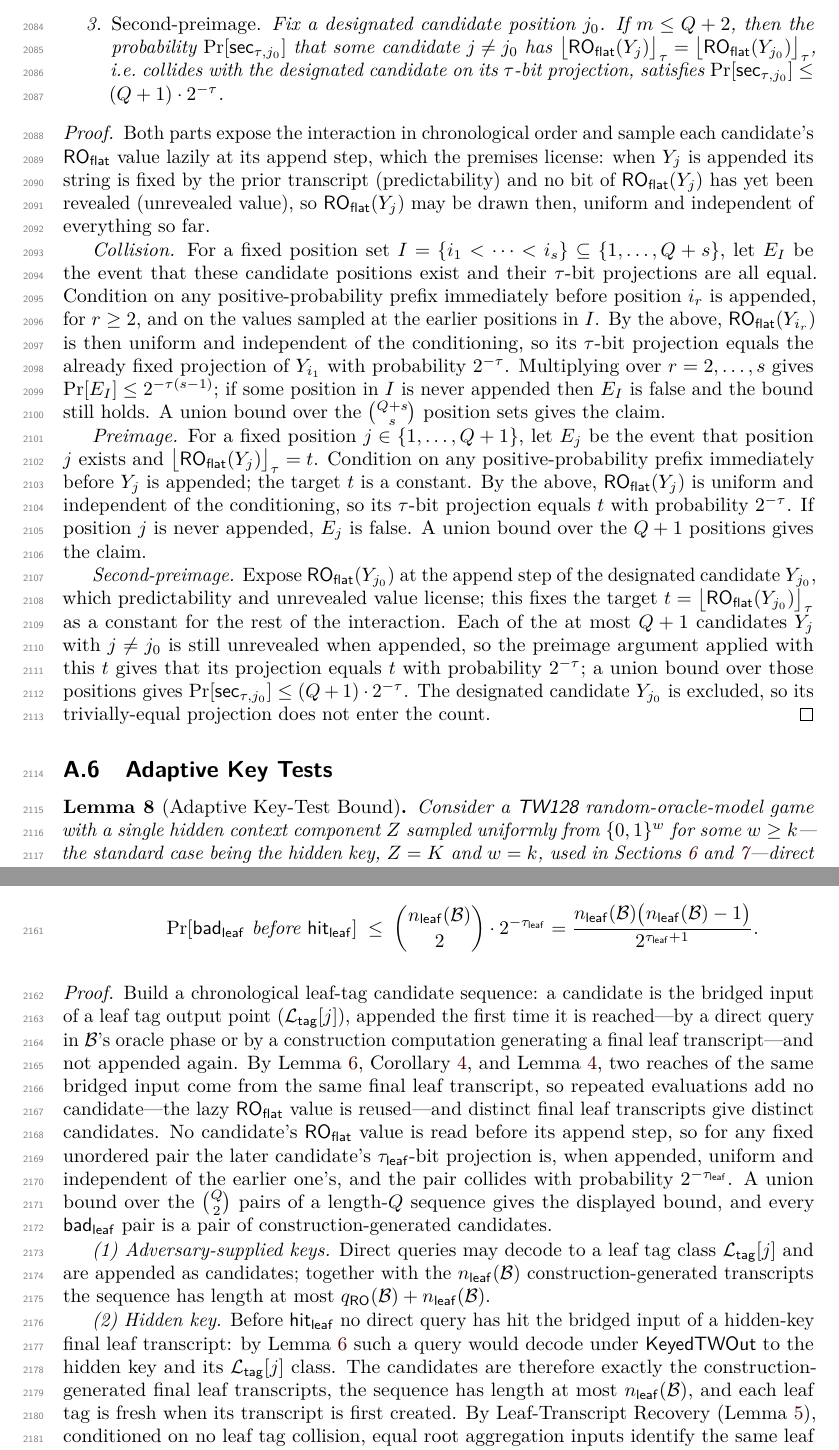
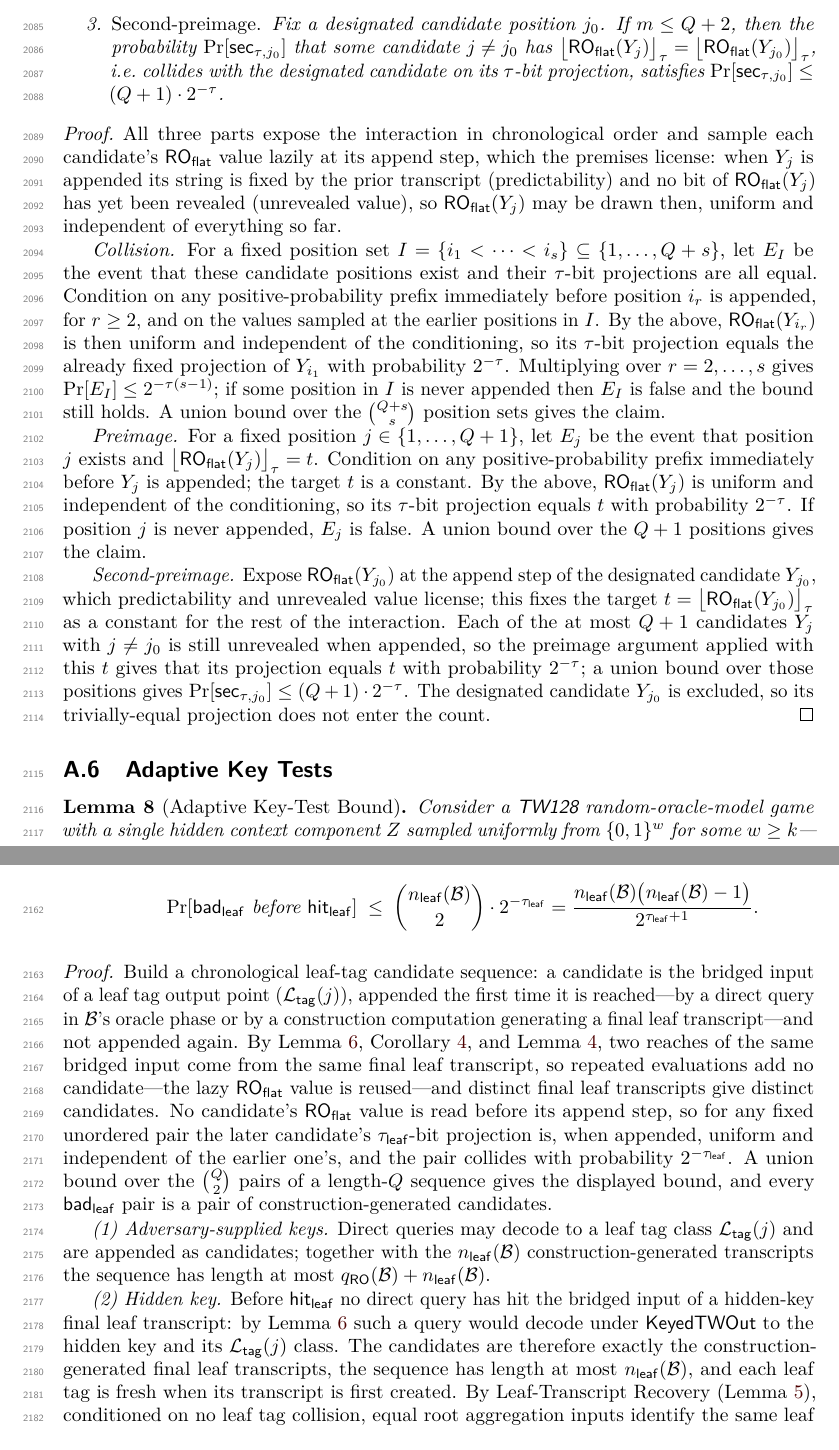
Before and after one commit to codahale/treewrap, a LaTeX document (paper/main.tex, which reads paper/sections/appendix-lemmas.tex): two parts of pages 53 and 55 of 69, joined at a grey line, cut so that both start at the same text. Compiled offline with pdfLaTeX.

Commit message:
Refresh lem:adaptive-candidate framing and unify the leaf-tag index notation
The Second-preimage facet added to the adaptive-candidate lemma left two
bits of stale two-facet prose behind: the lemma title named only
"Collision and Preimage" and the proof preamble said "Both parts."
Retitle the lemma to enumerate all three facets and change the preamble
to "All three parts."

Separately, standardize the leaf-index delimiter on the leaf-side
output-point classes: the tag class was written L_tag[j] with square
brackets while its siblings L_init(j) and L_msg^-(j) used parentheses.
Convert all eight occurrences to L_tag(j) so the three leaf classes
share one convention in the output-point list and table.

```diff
--- a/paper/sections/appendix-lemmas.tex
+++ b/paper/sections/appendix-lemmas.tex
@@ -580,7 +580,7 @@ at $Y_j$ are permitted. Fix a projection length $\tau$ and a cap $Q$.
 \end{lemma}
 
 \begin{proof}
-Both parts expose the interaction in chronological order and sample each
+All three parts expose the interaction in chronological order and sample each
 candidate's $\ROflat$ value lazily at its append step, which the premises
 license: when $Y_j$ is appended its string is fixed by the prior
 transcript (predictability) and no bit of $\ROflat(Y_j)$ has yet been
@@ -725,7 +725,7 @@ most $\binom{Q}{2} \cdot 2^{-\tauleaf}$, giving two instances.
 
 \begin{proof}
 Build a chronological leaf-tag candidate sequence: a candidate is the
-bridged input of a leaf tag output point ($\Ltag[j]$), appended the first
+bridged input of a leaf tag output point ($\Ltag(j)$), appended the first
 time it is reached---by a direct query in $\mathcal{B}$'s oracle phase or
 by a construction computation generating a final leaf transcript---and
 not appended again. By \Cref{lem:bridge-decode}, \Cref{cor:output-sep},
@@ -741,14 +741,14 @@ length-$Q$ sequence gives the displayed bound, and every $\badleaf$ pair
 is a pair of construction-generated candidates.
 
 \emph{(1) Adversary-supplied keys.} Direct queries may decode to a leaf
-tag class $\Ltag[j]$ and are appended as candidates; together with the
+tag class $\Ltag(j)$ and are appended as candidates; together with the
 $\nleaf(\mathcal{B})$ construction-generated transcripts the sequence has
 length at most $\qRO(\mathcal{B}) + \nleaf(\mathcal{B})$.
 
 \emph{(2) Hidden key.} Before $\mathsf{hit}_{\mathsf{leaf}}$ no direct
 query has hit the bridged input of a hidden-key final leaf transcript: by
 \Cref{lem:bridge-decode} such a query would decode under $\KeyedTWOut$ to
-the hidden key and its $\Ltag[j]$ class. The candidates are therefore
+the hidden key and its $\Ltag(j)$ class. The candidates are therefore
 exactly the construction-generated final leaf transcripts, the sequence
 has length at most $\nleaf(\mathcal{B})$, and each leaf tag is fresh when
 its transcript is first created. By Leaf-Transcript Recovery
```
Also changed, not shown: paper/sections/07-authenticity.tex (+1 -1 lines), paper/main.pdf, paper/sections/appendix-lemmas.tex (10 more changed lines).
